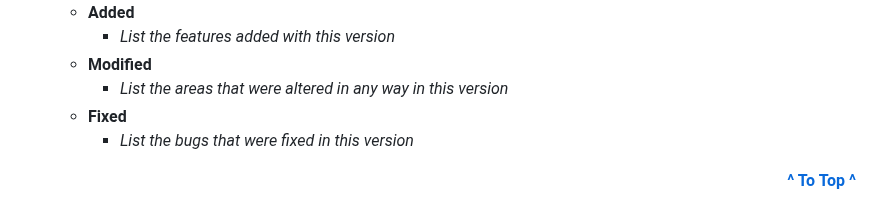
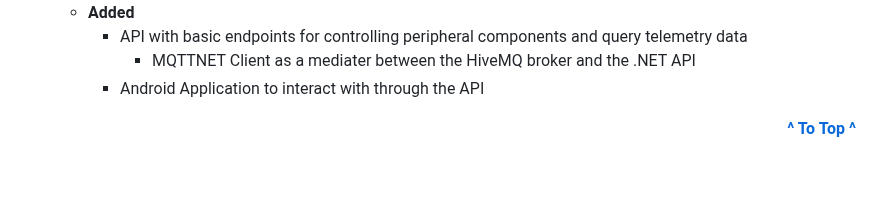
Before and after one commit to Mike-Mortensen-Portfolio/Oiski.School.THOP, a Markdown page: README.md, the part around one of its changes. GitHub-like rendering; blank space fills up the shorter version.

```diff
--- a/README.md
+++ b/README.md
@@ -294,8 +294,6 @@ true
    - **Added**
-     - _List the features added with this version_
-   - **Modified**
-     - _List the areas that were altered in any way in this version_
-   - **Fixed**
-     - _List the bugs that were fixed in this version_
+     - API with basic endpoints for controlling peripheral components and query telemetry data
+         - MQTTNET Client as a mediater between the HiveMQ broker and the .NET API
+     - Android Application to interact with through the API
 
 <p align="right"><strong><a href="#introduction">^ To Top ^</a></strong></p>
```
Also changed, not shown: other parts of README.md (+1 -1 lines).
